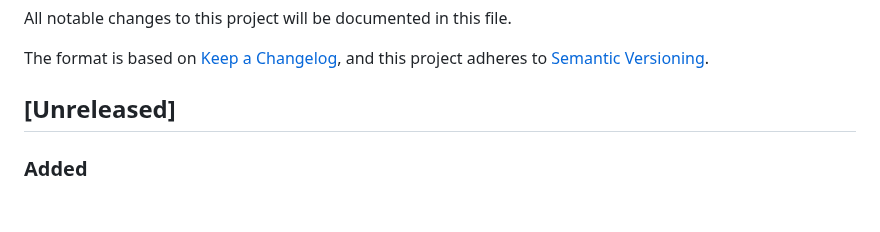
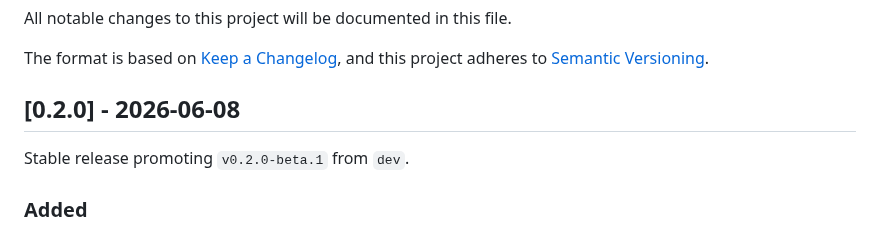
Before and after one commit to notfixingit3/grok-image-mcp, a Markdown page: CHANGELOG.md, the part around the change. GitHub-like rendering; blank space fills up the shorter version.

```diff
--- a/CHANGELOG.md
+++ b/CHANGELOG.md
@@ -5,7 +5,9 @@ All notable changes to this project will be documented in this file.
 The format is based on [Keep a Changelog](https://keepachangelog.com/en/1.0.0/),
 and this project adheres to [Semantic Versioning](https://semver.org/spec/v2.0.0.html).
 
-## [Unreleased]
+## [0.2.0] - 2026-06-08
+
+Stable release promoting `v0.2.0-beta.1` from `dev`.
 
 ### Added
 - **Hermes Agent** client integration docs and examples (`hermes-oauth-live.yaml`, `hermes-mock.yaml`).
```
Also changed, not shown: TEST_REPORT.md (+12 -12 lines), assets/releases/v0.2.0/edited.jpg (added), assets/releases/v0.2.0/generated.jpg (added), 3 other files.
